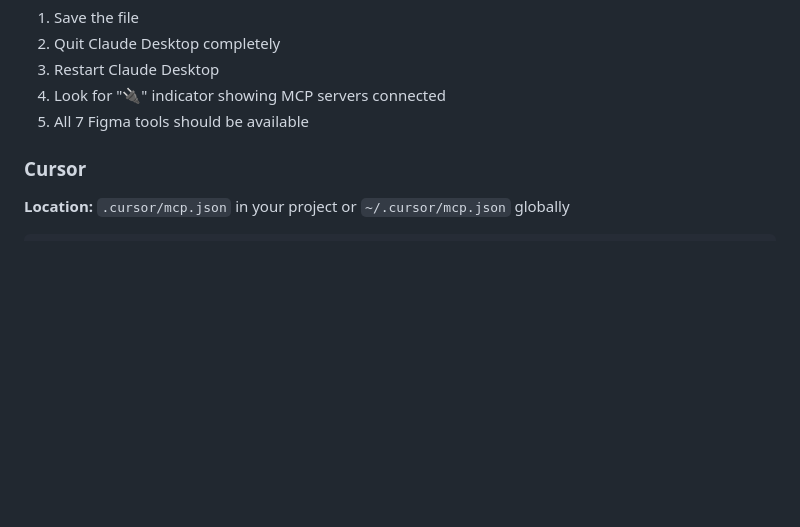
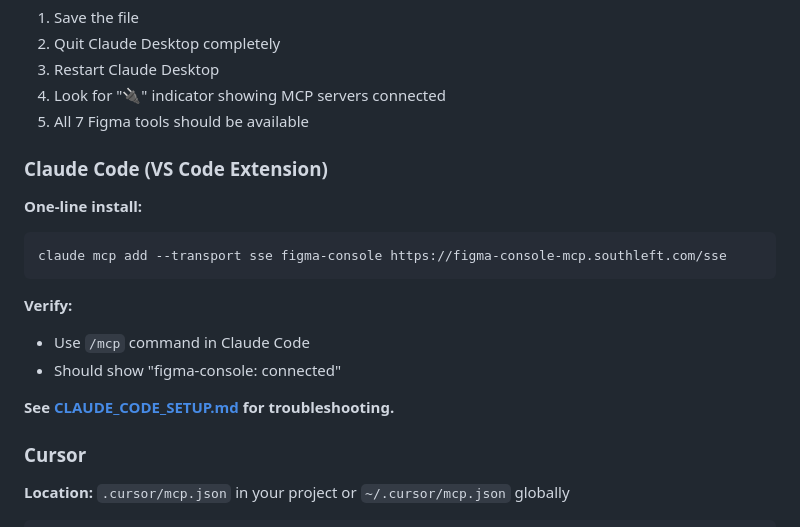
Before and after one commit to southleft/figma-console-mcp, a Markdown page: README.md, the part around the change. Rendered like a GitHub page; blank space fills up the shorter version.

````diff
--- a/README.md
+++ b/README.md
@@ -251,6 +251,20 @@ figma_get_console_logs({ count: 20 })
 3. Restart Claude Desktop
 4. Look for "🔌" indicator showing MCP servers connected
 5. All 7 Figma tools should be available
+
+### Claude Code (VS Code Extension)
+
+**One-line install:**
+
+```bash
+claude mcp add --transport sse figma-console https://figma-console-mcp.southleft.com/sse
+```
+
+**Verify:**
+- Use `/mcp` command in Claude Code
+- Should show "figma-console: connected"
+
+**See [CLAUDE_CODE_SETUP.md](CLAUDE_CODE_SETUP.md) for troubleshooting.**
 
 ### Cursor
 
````
Also changed, not shown: CLAUDE_CODE_SETUP.md (+44 -38 lines).
